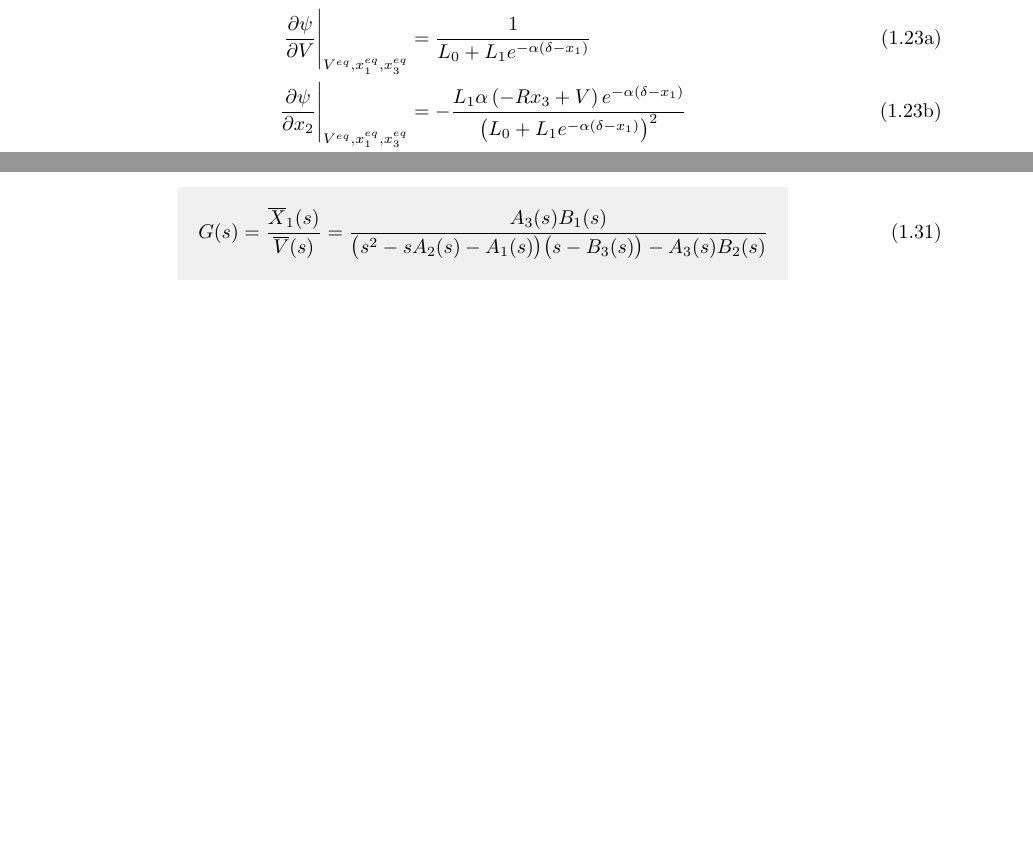
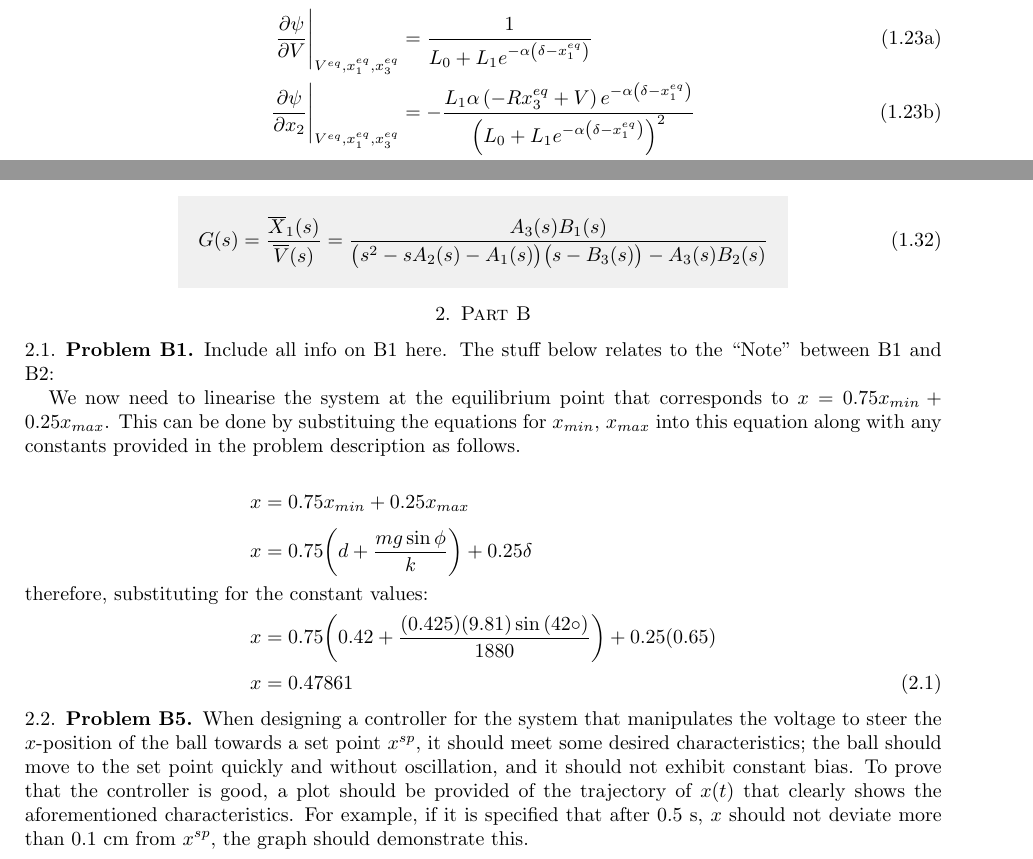
Before and after one commit to JBdartcoder/ControlCoursework1, a LaTeX paper (main.tex): two parts of pages 4 and 5 of 5 before the commit and two parts of pages 4 and 6 of 6 after it, joined at a grey line, cut so that both start at the same text, the shorter picture padded with empty space. Compiled offline with pdfLaTeX.

Commit message:
Adding the most recent version of the latex document

```diff
--- a/main.tex
+++ b/main.tex
@@ -281,41 +281,43 @@ We linearised $\phi$ at an equlibrium $(x_1^{eq}, x_2^{eq}, x_3^{eq})$. Its part
-          \frac{\partial\phi}{\partial x_3}\Bigg|_{x_1^{eq}, x_2^{eq}, x_3^{eq}} &= \frac{10 c x_{3}}{7 m \left(\delta - x_{1}\right)^{2}}
+          \frac{\partial\phi}{\partial x_3}\Bigg|_{x_1^{eq}, x_2^{eq}, x_3^{eq}} &= \frac{10 c x_{3}^{eq}}{7 m \left(\delta - x_{1}^{eq}\right)^{2}}
      \end{align}
 \end{subequations}
 
 therefore, $\phi(x_1, x_2, x_3)$ can be approximated by
 \begin{equation}
-     \phi(x_1, x_2, x_3) \approx \frac{5}{7 m}\left(\frac{2 c x_{3}^{2}}{\left(\delta - x_{1}\right)^{3}} - k\right)(x_1 - x_1^{eq}) - \frac{5 b}{7 m}(x_2 - x_2^{eq}) + \frac{10 c x_{3}}{7 m \left(\delta - x_{1}\right)^{2}}(x_3 - x_3^{eq})
+     \phi(x_1, x_2, x_3) \approx \frac{5}{7 m}\left(\frac{2 c (x_{3}^{eq})^{2}}{\left(\delta - x_{1}^{eq}\right)^{3}} - k\right)(x_1 - x_1^{eq}) - \frac{5 b}{7 m}(x_2 - x_2^{eq}) + \frac{10 c x_{3}^{eq}}{7 m \left(\delta - x_{1}^{eq}\right)^{2}}(x_3 - x_3^{eq})
 \end{equation}
 
 We linearised $\psi$ at an equlibrium $(V^{eq}, x_1^{eq}, x_3^{eq})$. Its partial derivatives with respect to $V, x_1$ and $x_3$ at the equlibrium point are
 
-\begin{subequations}
+\begin{subequations}\label{eq:psiDeriv}
      \begin{align}
-        \frac{\partial\psi}{\partial V}\Bigg|_{V^{eq}, x_1^{eq}, x_3^{eq}} &= \frac{1}{L_{0} + L_{1} e^{- \alpha \left(\delta - x_{1}\right)}} \\
-          \frac{\partial\psi}{\partial x_2}\Bigg|_{V^{eq}, x_1^{eq}, x_3^{eq}} &= - \frac{L_{1} \alpha \left(- R x_{3} + V\right) e^{- \alpha \left(\delta - x_{1}\right)}}{\left(L_{0} + L_{1} e^{- \alpha \left(\delta - x_{1}\right)}\right)^{2}} \\
-          \frac{\partial\psi}{\partial x_3}\Bigg|_{V^{eq}, x_1^{eq}, x_3^{eq}} &= - \frac{R}{L_{0} + L_{1} e^{- \alpha \left(\delta - x_{1}\right)}}
+        \frac{\partial\psi}{\partial V}\Bigg|_{V^{eq}, x_1^{eq}, x_3^{eq}} &= \frac{1}{L_{0} + L_{1} e^{- \alpha \left(\delta - x_{1}^{eq}\right)}} \\
+          \frac{\partial\psi}{\partial x_2}\Bigg|_{V^{eq}, x_1^{eq}, x_3^{eq}} &= - \frac{L_{1} \alpha \left(- R x_{3}^{eq} + V\right) e^{- \alpha \left(\delta - x_{1}^{eq}\right)}}{\left(L_{0} + L_{1} e^{- \alpha \left(\delta - x_{1}^{eq}\right)}\right)^{2}} \\
+          \frac{\partial\psi}{\partial x_3}\Bigg|_{V^{eq}, x_1^{eq}, x_3^{eq}} &= - \frac{R}{L_{0} + L_{1} e^{- \alpha \left(\delta - x_{1}^{eq}\right)}}
      \end{align}
 \end{subequations}
 
 therefore, $\psi(V, x_1, x_3)$ can be approximated by
 \begin{equation}
-     \psi(V, x_1, x_3) \approx \frac{1}{L_{0} + L_{1} e^{- \alpha \left(\delta - x_{1}\right)}}(V - V^{eq}) - \frac{L_{1} \alpha \left(- R x_{3} + V\right) e^{- \alpha \left(\delta - x_{1}\right)}}{\left(L_{0} + L_{1} e^{- \alpha \left(\delta - x_{1}\right)}\right)^{2}}(x_1 - X_1^{eq}) - \frac{R}{L_{0} + L_{1} e^{- \alpha \left(\delta - x_{1}\right)}}(x_3 - x_3^{eq})
+     \psi(V, x_1, x_3) \approx \frac{1}{L_{0} + L_{1} e^{- \alpha \left(\delta - x_{1}^{eq}\right)}}(V - V^{eq}) - \frac{L_{1} \alpha \left(- R x_{3}^{eq} + V\right) e^{- \alpha \left(\delta - x_{1}^{eq}\right)}}{\left(L_{0} + L_{1} e^{- \alpha \left(\delta - x_{1}^{eq}\right)}\right)^{2}}(x_1 - x_1^{eq}) - \frac{R}{L_{0} + L_{1} e^{- \alpha \left(\delta - x_{1}^{eq}\right)}}(x_3 - x_3^{eq})
 \end{equation}
 
 N.B.: The code used to determine all the partial derivatives can be found at XYZ
 
 We now introduce the deviation variables $\overline{x}_1 = x_1-x_1^{eq}, \overline{x}_2 = x_2-x_2^{eq}, \overline{x}_3 = x_3-x_3^{eq}$ and $\overline{V} = V-V^{eq}$. The linearised system then becomes
 
-\begin{subequations}
+\begin{subequations}\label{eq:linear_system}
      \begin{align}
           \dot{\overline{x}}_1 &= \overline{x}_2 \\
-          \dot{\overline{x}}_2 &= \frac{5}{7 m}\left(\frac{2 c x_{3}^{2}}{\left(\delta - x_{1}\right)^{3}} - k\right)\overline{x}_1  - \frac{5 b}{7 m}\overline{x}_2 + \frac{10 c x_{3}}{7 m \left(\delta - x_{1}\right)^{2}}\overline{x}_3\\
-          \dot{\overline{x}}_3 &= \frac{1}{L_{0} + L_{1} e^{- \alpha \left(\delta - x_{1}\right)}}\overline{V} - \frac{L_{1} \alpha \left(- R x_{3} + V\right) e^{- \alpha \left(\delta - x_{1}\right)}}{\left(L_{0} + L_{1} e^{- \alpha \left(\delta - x_{1}\right)}\right)^{2}}\overline{x}_1 - \frac{R}{L_{0} + L_{1} e^{- \alpha \left(\delta - x_{1}\right)}}\overline{x}_3
+          \dot{\overline{x}}_2 &= \frac{5}{7 m}\left(\frac{2 c (x_{3}^{eq})^{2}}{\left(\delta - x_{1}^{eq}\right)^{3}} - k\right)\overline{x}_1  - \frac{5 b}{7 m}\overline{x}_2 + \frac{10 c x_{3}^{eq}}{7 m \left(\delta - x_{1}^{eq}\right)^{2}}\overline{x}_3\\
+          \dot{\overline{x}}_3 &= \frac{1}{L_{0} + L_{1} e^{- \alpha \left(\delta - x_{1}^{eq}\right)}}\overline{V} - \frac{L_{1} \alpha \left(- R x_{3}^{eq} + V\right) e^{- \alpha \left(\delta - x_{1}^{eq}\right)}}{\left(L_{0} + L_{1} e^{- \alpha \left(\delta - x_{1}^{eq}\right)}\right)^{2}}\overline{x}_1 - \frac{R}{L_{0} + L_{1} e^{- \alpha \left(\delta - x_{1}^{eq}\right)}}\overline{x}_3
      \end{align}
 \end{subequations}
 
 %%%%%%%%%%%%%%%%%%%%%%%%%%%%%%%%%%%%% Jonathan
 \subsection{Problem A5}\label{sec:a5}\hfill
+
+\setlength{\jot}{5pt} % Increases spacing between equations
 
 \begin{figure}[H]
 % * <Jonathan Tutty> 16:26:09 07 Dec 2020 UTC+0000:
@@ -342,0 +351 @@ The transfer function of the system can be represented by the block diagram show
+         B_2 &= - \frac{L_{1} \alpha \left(- R x_{3}^{eq} + V\right) e^{- \alpha \left(\delta - x_{1}^{eq}\right)}}{\left(L_{0} + L_{1} e^{- \alpha \left(\delta - x_{1}^{eq}\right)}\right)^{2}} \label{eq:B2} \\
@@ -410,5 +425,30 @@ Using equation \ref{eq:TF}, and given that equation \ref{eq:X1} is the input and
          G(s) = \frac{\overline{X}_1(s)}{\overline{V}(s)} = \frac{A_3(s)B_1(s)}{\bigl(s^2 - sA_2(s) - A_1(s)\bigr) \bigl(s - B_3(s)\bigr) - A_3(s)B_2(s)}
 \end{empheq}
 
+\section{Part B}
+
+\subsection{Problem B1}\label{sec:b1}
+Include all info on B1 here. The stuff below relates to the ``Note" between B1 and B2:
+
+We now need to linearise the system at the equilibrium point that corresponds to $x=0.75x_{min}+0.25x_{max}$.
+This can be done by substituing the equations for $x_{min}$, $x_{max}$ into this equation along with any constants provided in the problem description as follows.
+
+\begin{align}
+x &= 0.75x_{min} + 0.25 x_{max}\nonumber \\
+x &= 0.75 \bigg(d + \frac{mg \sin{\phi}}{k}\bigg) + 0.25 \delta \nonumber \\
+\intertext{therefore, substituting for the constant values:}
+x &= 0.75 \bigg(0.42 + \frac{(0.425)(9.81) \sin{(42 \circ)}}{1880}\bigg) + 0.25(0.65) \nonumber \\
+x &= 0.47861 \label{eqn: xvalue}
+\end{align}
+
+
+
+
+\subsection{Problem B5}\label{sec:b5}
+
+When designing a controller for the system that manipulates the voltage to steer the $x$-position of the ball towards a set point $x^{sp}$, it should meet some desired characteristics; the ball should move to the set point quickly and without oscillation, and it should not exhibit constant bias. To prove that the controller is good, a plot should be provided of the trajectory of $x(t)$ that clearly shows the aforementioned characteristics. For example, if it is specified that after 0.5~s, $x$ should not deviate more than 0.1~cm from $x^{sp}$, the graph should demonstrate this.
+
+
+
 
 \end{document}
```
Also changed, not shown: main.tex (20 more changed lines).
